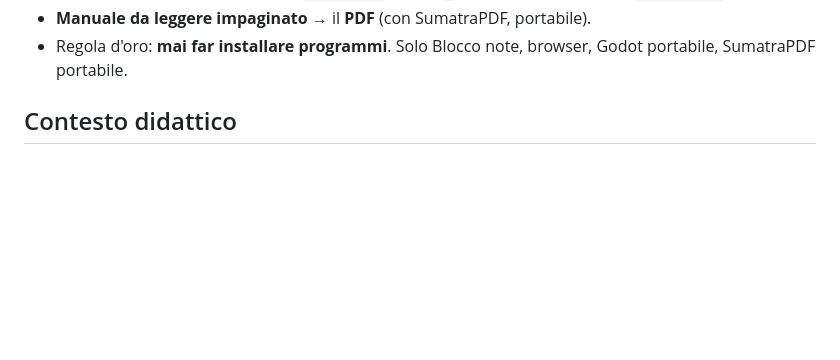
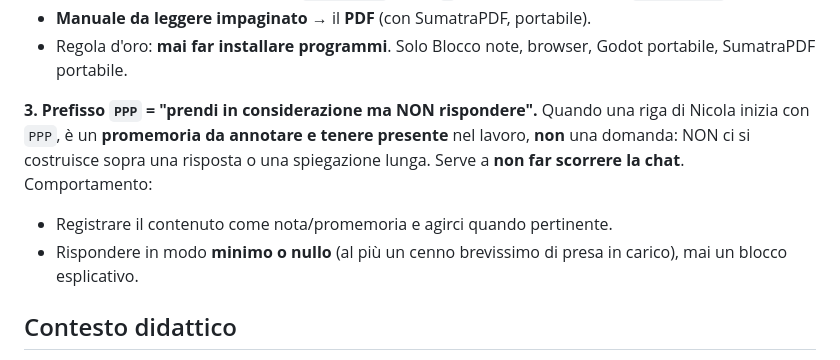
Before and after one commit to nicolaregge-pulse/corso-godot, a Markdown page: CLAUDE.md, the part around the change. GitHub-like rendering; blank space fills up the shorter version.

Commit message:
Regola: prefisso PPP = prendi in considerazione ma non rispondere
Co-Authored-By: Claude Opus 4.8 <noreply@anthropic.com>
Claude-Session: https://claude.ai/code/session_01JTpsyuF8gaZ4AW6QqesUQ2

```diff
--- a/CLAUDE.md
+++ b/CLAUDE.md
@@ -93,6 +93,14 @@ niente admin: usare SOLO ciò che è già presente):
 - **Manuale da leggere impaginato** → il **PDF** (con SumatraPDF, portabile).
 - Regola d'oro: **mai far installare programmi**. Solo Blocco note, browser,
   Godot portabile, SumatraPDF portabile.
+
+**3. Prefisso `PPP` = "prendi in considerazione ma NON rispondere".** Quando una
+riga di Nicola inizia con `PPP`, è un **promemoria da annotare e tenere presente**
+nel lavoro, **non** una domanda: NON ci si costruisce sopra una risposta o una
+spiegazione lunga. Serve a **non far scorrere la chat**. Comportamento:
+- Registrare il contenuto come nota/promemoria e agirci quando pertinente.
+- Rispondere in modo **minimo o nullo** (al più un cenno brevissimo di presa in
+  carico), mai un blocco esplicativo.
 
 ## Contesto didattico
 
```
